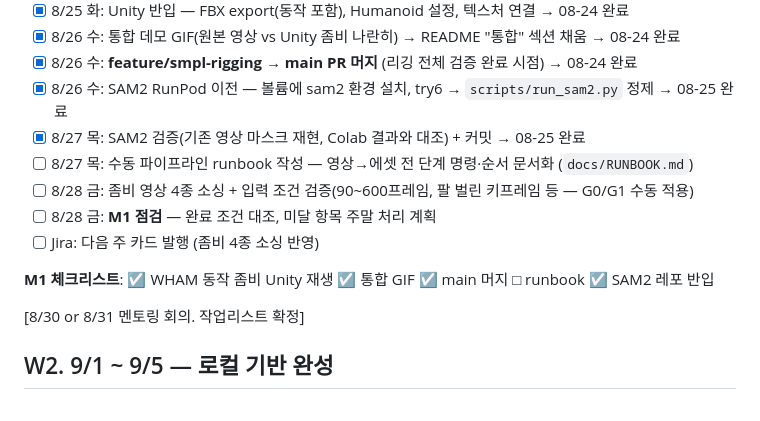
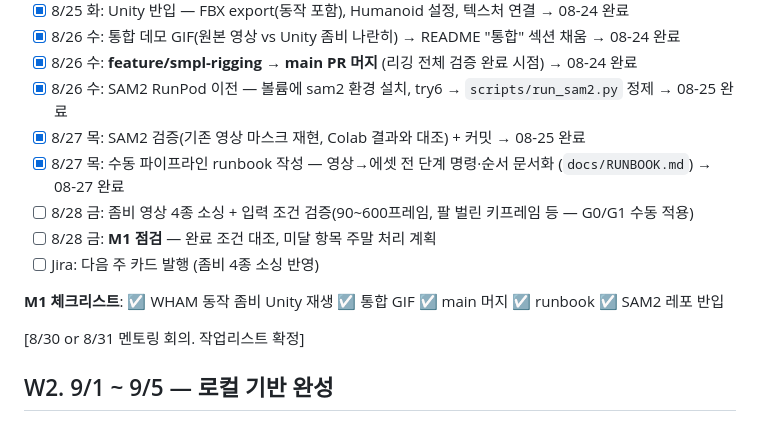
Before and after one commit to chaeee01/Video2UnityAvatar-Pipeline, a Markdown page: docs/ROADMAP.md, the part around the change. GitHub-like rendering.

Commit message:
docs: 로드맵 runbook 항목 체크 (M1 체크리스트 전항목 완료)
Co-Authored-By: Claude Opus 5 (1M context) <noreply@anthropic.com>

```diff
--- a/docs/ROADMAP.md
+++ b/docs/ROADMAP.md
@@ -22,12 +22,12 @@
 - [x] 8/26 수: **feature/smpl-rigging → main PR 머지** (리깅 전체 검증 완료 시점)  → 08-24 완료
 - [x] 8/26 수: SAM2 RunPod 이전 — 볼륨에 sam2 환경 설치, try6 → `scripts/run_sam2.py` 정제  → 08-25 완료
 - [x] 8/27 목: SAM2 검증(기존 영상 마스크 재현, Colab 결과와 대조) + 커밋  → 08-25 완료
-- [ ] 8/27 목: 수동 파이프라인 runbook 작성 — 영상→에셋 전 단계 명령·순서 문서화 (`docs/RUNBOOK.md`)
+- [x] 8/27 목: 수동 파이프라인 runbook 작성 — 영상→에셋 전 단계 명령·순서 문서화 (`docs/RUNBOOK.md`)  → 08-27 완료
 - [ ] 8/28 금: 좀비 영상 4종 소싱 + 입력 조건 검증(90~600프레임, 팔 벌린 키프레임 등 — G0/G1 수동 적용)
 - [ ] 8/28 금: **M1 점검** — 완료 조건 대조, 미달 항목 주말 처리 계획
 - [ ] Jira: 다음 주 카드 발행 (좀비 4종 소싱 반영)
 
-**M1 체크리스트**: ☑ WHAM 동작 좀비 Unity 재생 ☑ 통합 GIF ☑ main 머지 □ runbook ☑ SAM2 레포 반입
+**M1 체크리스트**: ☑ WHAM 동작 좀비 Unity 재생 ☑ 통합 GIF ☑ main 머지 ☑ runbook ☑ SAM2 레포 반입
 
 \[8/30 or 8/31 멘토링 회의. 작업리스트 확정\]
 
```
